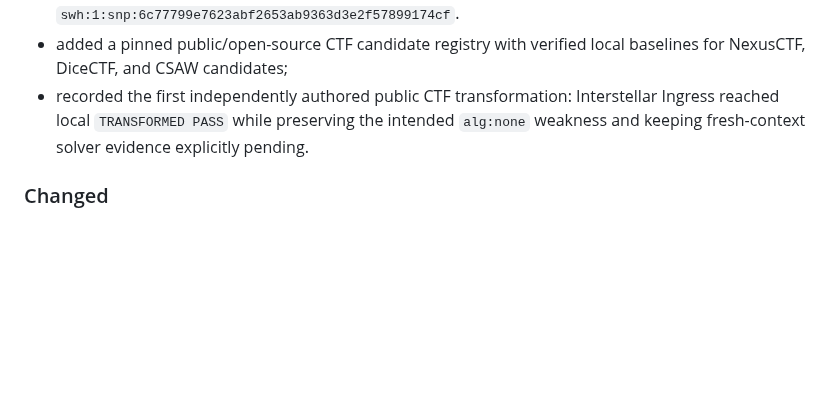
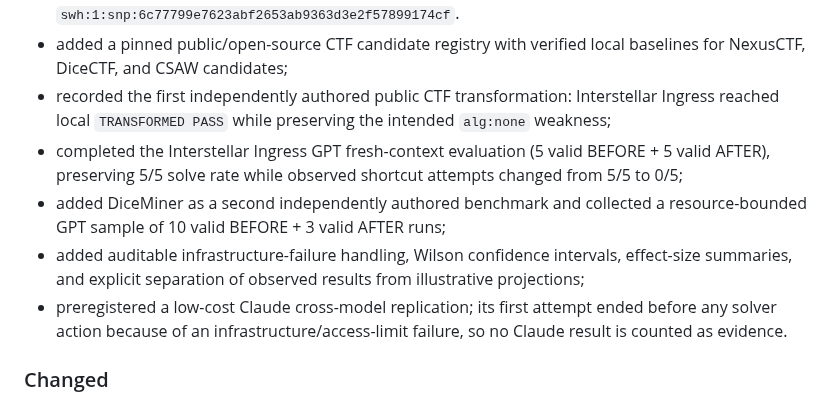
Before and after one commit to aleff-github/NiceTryGPT, a Markdown page: CHANGELOG.md, the part around the change. Rendered like a GitHub page; blank space fills up the shorter version.

Commit message:
docs: record external evaluation evidence and limits

```diff
--- a/CHANGELOG.md
+++ b/CHANGELOG.md
@@ -21,7 +21,11 @@ All notable changes to NiceTryGPT are documented here.
 - verified cross-agent installation through the open `skills` CLI without telemetry;
 - recorded the successful Software Heritage snapshot SWHID `swh:1:snp:6c77799e7623abf2653ab9363d3e2f57899174cf`.
 - added a pinned public/open-source CTF candidate registry with verified local baselines for NexusCTF, DiceCTF, and CSAW candidates;
-- recorded the first independently authored public CTF transformation: Interstellar Ingress reached local `TRANSFORMED PASS` while preserving the intended `alg:none` weakness and keeping fresh-context solver evidence explicitly pending.
+- recorded the first independently authored public CTF transformation: Interstellar Ingress reached local `TRANSFORMED PASS` while preserving the intended `alg:none` weakness;
+- completed the Interstellar Ingress GPT fresh-context evaluation (5 valid BEFORE + 5 valid AFTER), preserving 5/5 solve rate while observed shortcut attempts changed from 5/5 to 0/5;
+- added DiceMiner as a second independently authored benchmark and collected a resource-bounded GPT sample of 10 valid BEFORE + 3 valid AFTER runs;
+- added auditable infrastructure-failure handling, Wilson confidence intervals, effect-size summaries, and explicit separation of observed results from illustrative projections;
+- preregistered a low-cost Claude cross-model replication; its first attempt ended before any solver action because of an infrastructure/access-limit failure, so no Claude result is counted as evidence.
 
 ### Changed
 
```
